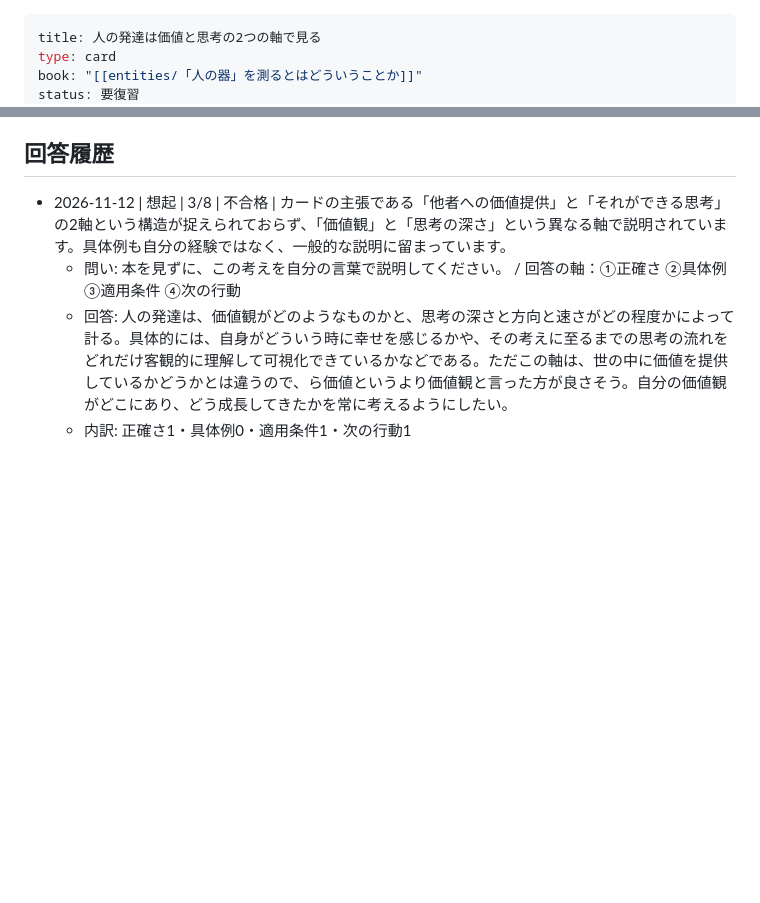
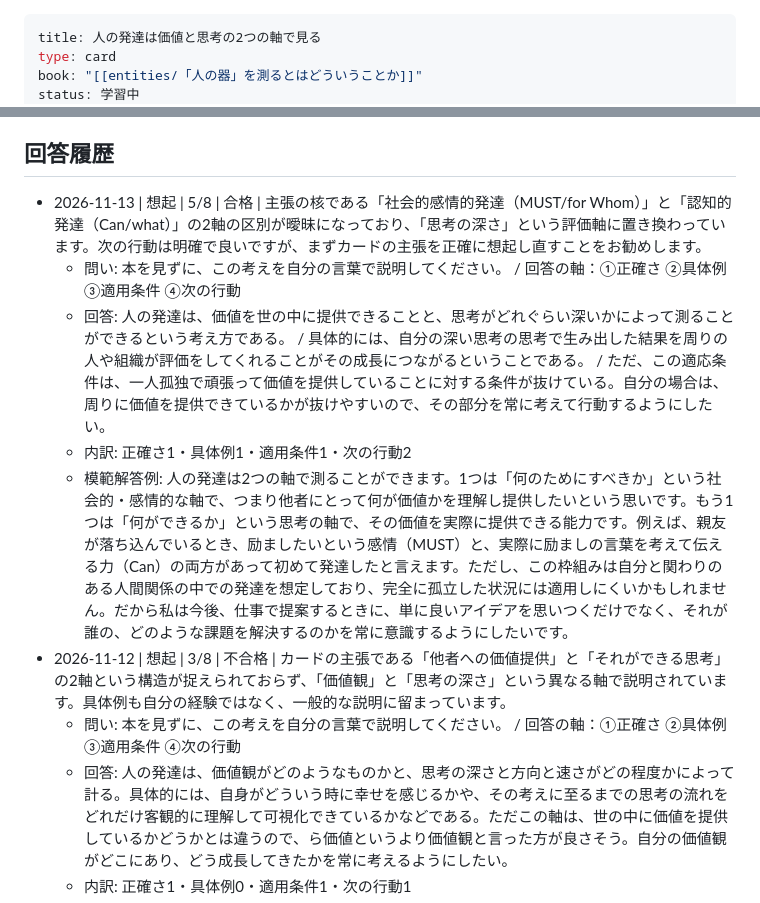
Before and after one commit to horiken1977/mybrain-cards, a Markdown page: 人の発達は価値と思考の2つの軸で見る.md, 2 parts joined by grey strips. Drawn GitHub-style; blank space fills up the shorter version.

```diff
--- a/人の発達は価値と思考の2つの軸で見る.md
+++ b/人の発達は価値と思考の2つの軸で見る.md
@@ -2,5 +2,5 @@
 title: 人の発達は価値と思考の2つの軸で見る
 type: card
 book: "[[entities/「人の器」を測るとはどういうことか]]"
-status: 要復習
+status: 学習中
 priority: 中
@@ -34,6 +34,11 @@ tags: [成人発達, 人材育成]
 
 ## 回答履歴
 
+- 2026-11-13 | 想起 | 5/8 | 合格 | 主張の核である「社会的感情的発達（MUST/for Whom）」と「認知的発達（Can/what）」の2軸の区別が曖昧になっており、「思考の深さ」という評価軸に置き換わっています。次の行動は明確で良いですが、まずカードの主張を正確に想起し直すことをお勧めします。
+  - 問い: 本を見ずに、この考えを自分の言葉で説明してください。 / 回答の軸：①正確さ ②具体例 ③適用条件 ④次の行動
+  - 回答: 人の発達は、価値を世の中に提供できることと、思考がどれぐらい深いかによって測ることができるという考え方である。 / 具体的には、自分の深い思考の思考で生み出した結果を周りの人や組織が評価をしてくれることがその成長につながるということである。 / ただ、この適応条件は、一人孤独で頑張って価値を提供していることに対する条件が抜けている。自分の場合は、周りに価値を提供できているかが抜けやすいので、その部分を常に考えて行動するようにしたい。
+  - 内訳: 正確さ1・具体例1・適用条件1・次の行動2
+  - 模範解答例: 人の発達は2つの軸で測ることができます。1つは「何のためにすべきか」という社会的・感情的な軸で、つまり他者にとって何が価値かを理解し提供したいという思いです。もう1つは「何ができるか」という思考の軸で、その価値を実際に提供できる能力です。例えば、親友が落ち込んでいるとき、励ましたいという感情（MUST）と、実際に励ましの言葉を考えて伝える力（Can）の両方があって初めて発達したと言えます。ただし、この枠組みは自分と関わりのある人間関係の中での発達を想定しており、完全に孤立した状況には適用しにくいかもしれません。だから私は今後、仕事で提案するときに、単に良いアイデアを思いつくだけでなく、それが誰の、どのような課題を解決するのかを常に意識するようにしたいです。
 - 2026-11-12 | 想起 | 3/8 | 不合格 | カードの主張である「他者への価値提供」と「それができる思考」の2軸という構造が捉えられておらず、「価値観」と「思考の深さ」という異なる軸で説明されています。具体例も自分の経験ではなく、一般的な説明に留まっています。
   - 問い: 本を見ずに、この考えを自分の言葉で説明してください。 / 回答の軸：①正確さ ②具体例 ③適用条件 ④次の行動
   - 回答: 人の発達は、価値観がどのようなものかと、思考の深さと方向と速さがどの程度かによって計る。具体的には、自身がどういう時に幸せを感じるかや、その考えに至るまでの思考の流れをどれだけ客観的に理解して可視化できているかなどである。ただこの軸は、世の中に価値を提供しているかどうかとは違うので、ら価値というより価値観と言った方が良さそう。自分の価値観がどこにあり、どう成長してきたかを常に考えるようにしたい。
```
Also changed, not shown: other parts of 人の発達は価値と思考の2つの軸で見る.md (+3 -3 lines).
